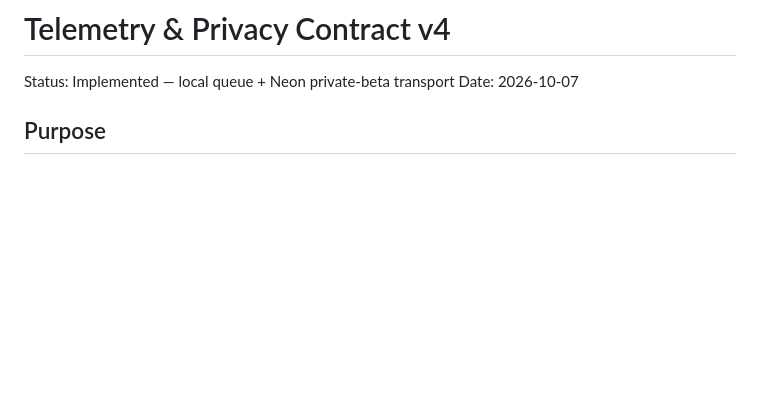
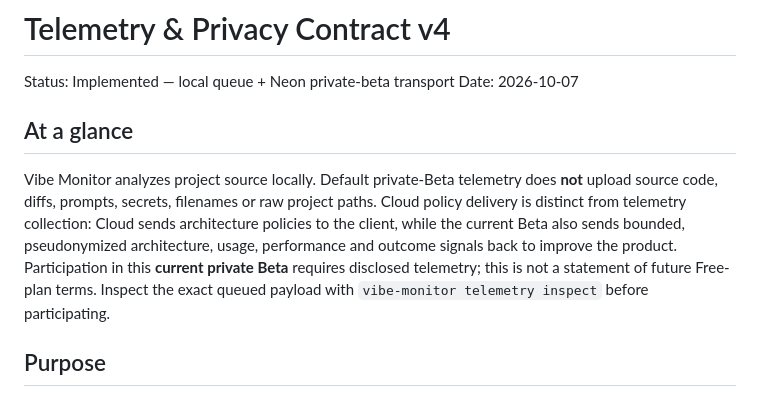
Before and after one commit to tubban1/vibe-monitor, a Markdown page: docs/governance/TELEMETRY_PRIVACY_V1.md, the part around the change. Drawn GitHub-style; blank space fills up the shorter version.

Commit message:
docs(privacy): add plain-language beta data practices summary

```diff
--- a/docs/governance/TELEMETRY_PRIVACY_V1.md
+++ b/docs/governance/TELEMETRY_PRIVACY_V1.md
@@ -2,6 +2,10 @@
 
 Status: Implemented — local queue + Neon private-beta transport
 Date: 2026-10-07
+
+## At a glance
+
+Vibe Monitor analyzes project source locally. Default private-Beta telemetry does **not** upload source code, diffs, prompts, secrets, filenames or raw project paths. Cloud policy delivery is distinct from telemetry collection: Cloud sends architecture policies to the client, while the current Beta also sends bounded, pseudonymized architecture, usage, performance and outcome signals back to improve the product. Participation in this **current private Beta** requires disclosed telemetry; this is not a statement of future Free-plan terms. Inspect the exact queued payload with `vibe-monitor telemetry inspect` before participating.
 
 ## Purpose
 
```
